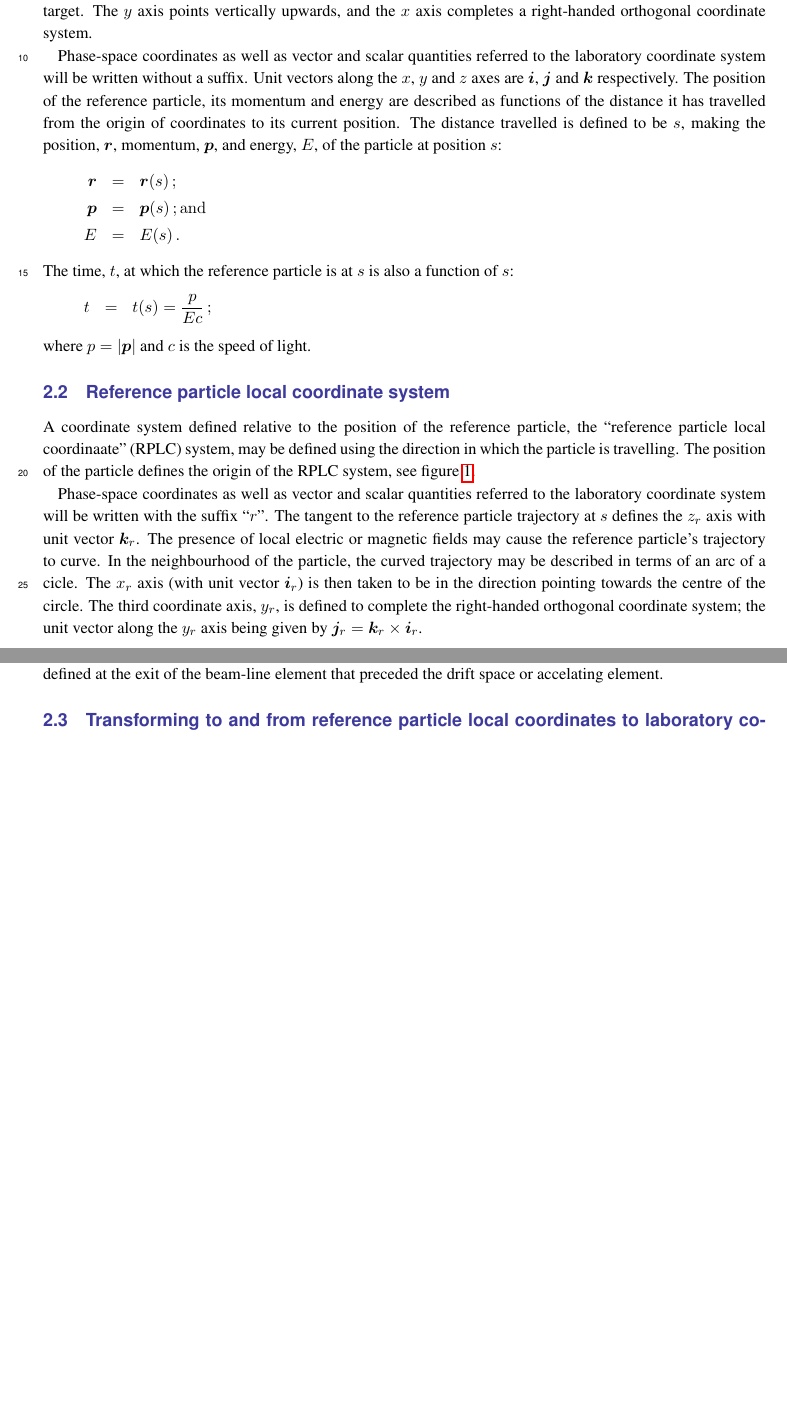
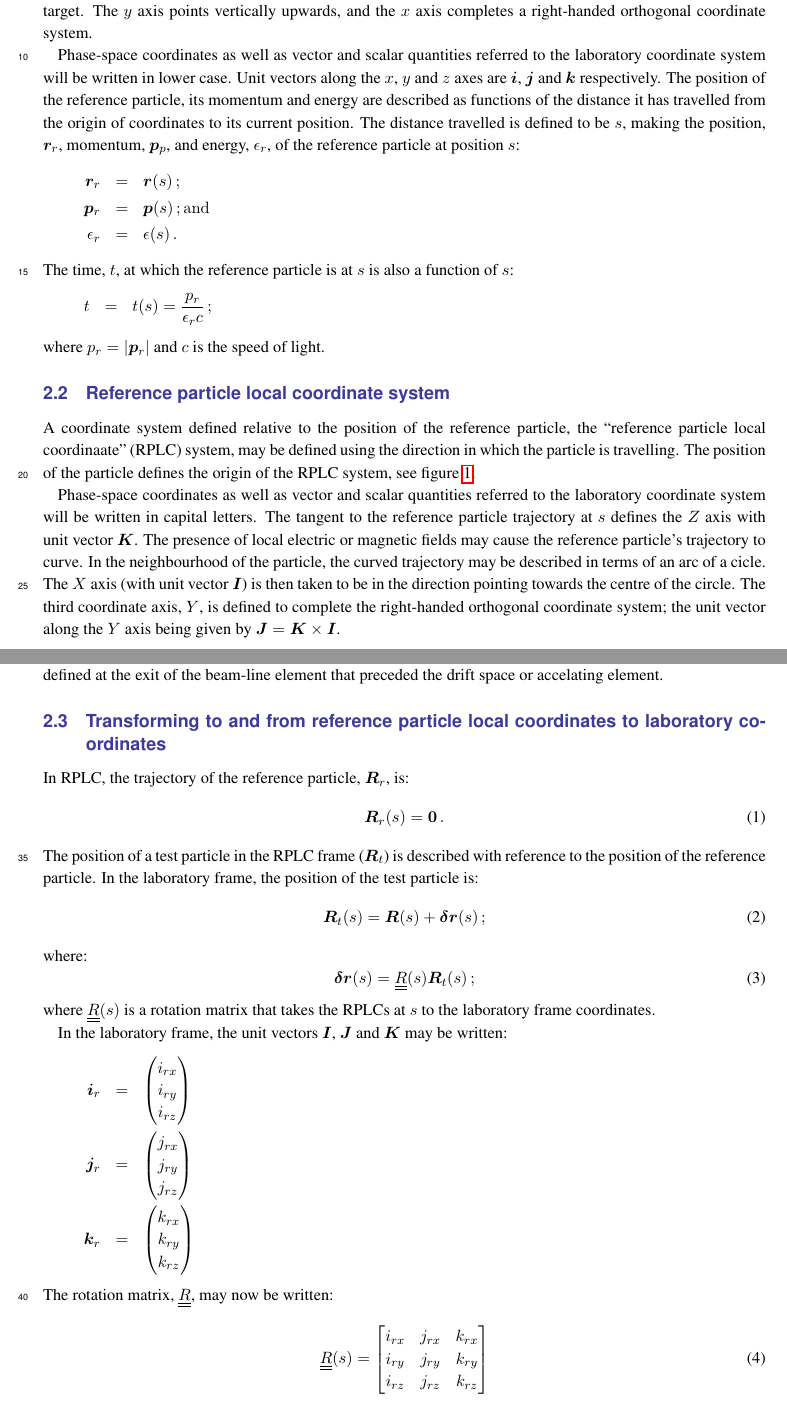
Before and after one commit to ImperialCollegeLondon/LhARAlinearOptics, a LaTeX document (00-Documentation/01-WriteUp/LhARAlinearOptics.tex, which reads 00-Documentation/01-WriteUp/02-CoordinateSystems/02-CoordinateSystems.tex): two parts of pages 1 and 3 of 5, joined at a grey line, cut so that both start at the same text, the shorter picture padded with empty space. Compiled offline with pdfLaTeX.

Commit message:
Update to coord section

```diff
--- a/00-Documentation/01-WriteUp/02-CoordinateSystems/02-CoordinateSystems.tex
+++ b/00-Documentation/01-WriteUp/02-CoordinateSystems/02-CoordinateSystems.tex
@@ -13,27 +13,27 @@ The $y$ axis points vertically upwards, and the $x$ axis completes a
 right-handed orthogonal coordinate system.
 
 Phase-space coordinates as well as vector and scalar quantities
-referred to the laboratory coordinate system will be written without a
-suffix.
+referred to the laboratory coordinate system will be written in lower
+case.
 Unit vectors along the $x$, $y$ and $z$ axes are $\bm{i}$, $\bm{j}$
 and $\bm{k}$ respectively.
 The position of the reference particle, its momentum and energy are
 described as functions of the distance it has travelled from the origin
 of coordinates to its current position.
 The distance travelled is defined to be $s$, making the position,
-$\bm{r}$, momentum, $\bm{p}$, and energy, $E$, of the particle at
-position $s$:
+$\bm{r}_r$, momentum, $\bm{p}_p$, and energy, $\epsilon_r$, of the
+reference particle at position $s$:
 \begin{eqnarray}
-  \bm{r} & = & \bm{r}(s)\, ;           \nonumber \\
-  \bm{p} & = & \bm{p}(s)\, {\rm ; and} \nonumber \\
-      E  & = &     E (s)\, .           \nonumber
+  \bm{r}_r & = &   \bm{r}(s)\, ;           \nonumber \\
+  \bm{p}_r & = &   \bm{p}(s)\, {\rm ; and} \nonumber \\
+\epsilon_r & = & \epsilon(s)\, .           \nonumber
 \end{eqnarray}
 The time, $t$, at which the reference particle is at $s$ is also a
 function of $s$:
 \begin{eqnarray}
-      t  & = & t(s) = \frac{p}{Ec}\, ; \nonumber
+      t  & = & t(s) = \frac{p_r}{\epsilon_r c}\, ; \nonumber
 \end{eqnarray}
-where $p=\left|\bm{p}\right|$ and $c$ is the speed of light.
+where $p_r=\left|\bm{p}_r\right|$ and $c$ is the speed of light.
 
 \subsection{Reference particle local coordinate system}
 
@@ -63,19 +63,19 @@ see figure~\ref{fig:RPLC}.
 \end{figure}
 
 Phase-space coordinates as well as vector and scalar quantities
-referred to the laboratory coordinate system will be written with the
-suffix ``$r$''.
+referred to the laboratory coordinate system will be written in
+capital letters.
 The tangent to the reference particle trajectory at $s$ defines the
-$z_r$ axis with unit vector $\bm{k}_r$.
+$Z$ axis with unit vector $\bm{K}$.
 The presence of local electric or magnetic fields may cause the
 reference particle's trajectory to curve.
 In the neighbourhood of the particle, the curved trajectory may be
 described in terms of an arc of a cicle.
-The $x_r$ axis (with unit vector $\bm{i}_r$) is then taken to be in
+The $X$ axis (with unit vector $\bm{I}$) is then taken to be in
 the direction pointing towards the centre of the circle.
-The third coordinate axis, $y_r$, is defined to complete the
+The third coordinate axis, $Y$, is defined to complete the
 right-handed orthogonal coordinate system; the unit vector along the
-$y_r$ axis being given by $\bm{j}_r = \bm{k}_r \times \bm{i}_r$.
+$Y$ axis being given by $\bm{J} = \bm{K} \times \bm{I}$.
 
 The trajectory of the reference particle will be a straight line as it
 traverses a drift space or when the particle's energy is increased (or
@@ -88,3 +88,37 @@ element.
 
 \subsection{Transforming to and from reference particle local
             coordinates to laboratory coordinates}
+
+In RPLC, the trajectory of the reference particle, $\bm{R}_r$, is:
+\begin{equation}
+  \bm{R}_r(s) = \bm{0}\,.
+\end{equation}
+The position of a test particle in the RPLC frame ($\bm{R}_{t}$) is
+described with reference to the position of the reference particle.
+In the laboratory frame, the position of the test particle is:
+\begin{equation}
+  \bm{R}_{t}(s) = \bm{R}(s) + \bm{\delta r}(s) \,;
+\end{equation}
+where:
+\begin{equation}
+  \bm{\delta r}(s) = \underline{\underline{R}}(s) \bm{R}_t(s) \,;
+\end{equation}
+where $\underline{\underline{R}}(s)$ is a rotation matrix that takes
+the RPLCs at $s$ to the laboratory frame coordinates.
+
+In the laboratory frame, the unit vectors $\bm{I}$, $\bm{J}$ and
+$\bm{K}$ may be written:
+\begin{eqnarray}
+  \bm{i}_r & = & \begin{pmatrix} i_{rx} \\ i_{ry} \\  i_{rz} \\ \end{pmatrix} \nonumber \\
+  \bm{j}_r & = & \begin{pmatrix} j_{rx} \\ j_{ry} \\  j_{rz} \\ \end{pmatrix} \nonumber \\
+  \bm{k}_r & = & \begin{pmatrix} k_{rx} \\ k_{ry} \\  k_{rz} \\ \end{pmatrix} \nonumber
+\end{eqnarray}
+The rotation matrix, $\underline{\underline{R}}$, may now be written:
+\begin{equation}
+  \underline{\underline{R}}(s) =
+    \begin{bmatrix}
+      i_{rx} & j_{rx} & k_{rx} \\
+      i_{ry} & j_{ry} & k_{ry} \\
+      i_{rz} & j_{rz} & k_{rz}
+    \end{bmatrix}
+\end{equation}
```
Also changed, not shown: 00-Documentation/01-WriteUp/LhARAlinearOptics.pdf.
